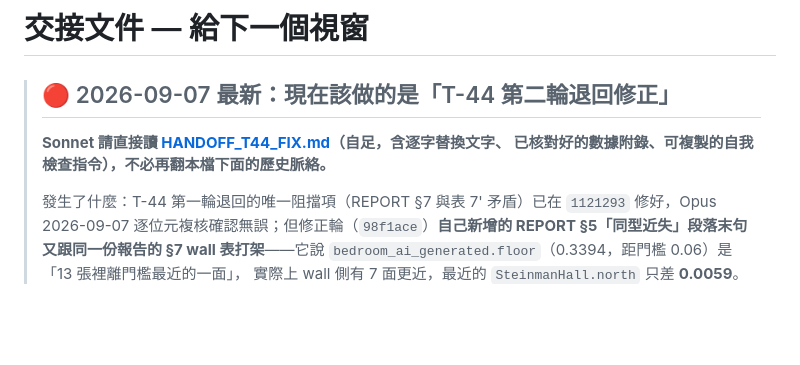
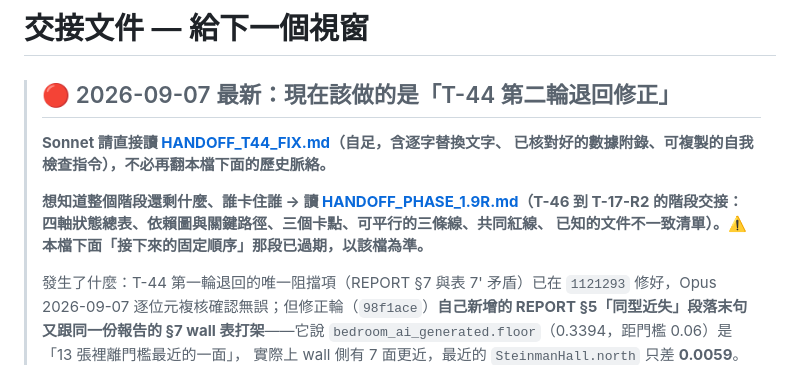
Before and after one commit to musicersho/Image-Reverb, a Markdown page: HANDOFF.md, the part around the change. Rendered like a GitHub page; blank space fills up the shorter version.

```diff
--- a/HANDOFF.md
+++ b/HANDOFF.md
@@ -4,6 +4,11 @@
 >
 > **Sonnet 請直接讀 [HANDOFF_T44_FIX.md](HANDOFF_T44_FIX.md)（自足，含逐字替換文字、
 > 已核對好的數據附錄、可複製的自我檢查指令），不必再翻本檔下面的歷史脈絡。**
+>
+> **想知道整個階段還剩什麼、誰卡住誰 → 讀
+> [HANDOFF_PHASE_1.9R.md](HANDOFF_PHASE_1.9R.md)（T-46 到 T-17-R2 的階段交接：
+> 四軸狀態總表、依賴圖與關鍵路徑、三個卡點、可平行的三條線、共同紅線、
+> 已知的文件不一致清單）。⚠️ 本檔下面「接下來的固定順序」那段已過期，以該檔為準。**
 >
 > 發生了什麼：T-44 第一輪退回的唯一阻擋項（REPORT §7 與表 7' 矛盾）已在 `1121293`
 > 修好，Opus 2026-09-07 逐位元複核確認無誤；但修正輪（`98f1ace`）**自己新增的
```
Also changed, not shown: DEV_LOG.md (+8 -1 lines), HANDOFF_PHASE_1.9R.md (added, +178 -0 lines).
